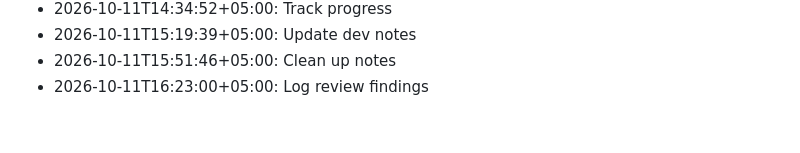
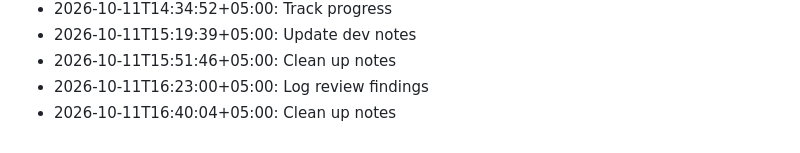
Before and after one commit to ulacoder/veya-ai, a Markdown page: notes/devlog.md, the part around the change. Drawn GitHub-style.

Commit message:
Clean up notes

```diff
--- a/notes/devlog.md
+++ b/notes/devlog.md
@@ -89,3 +89,4 @@
 - 2026-10-11T15:19:39+05:00: Update dev notes
 - 2026-10-11T15:51:46+05:00: Clean up notes
 - 2026-10-11T16:23:00+05:00: Log review findings
+- 2026-10-11T16:40:04+05:00: Clean up notes
```
